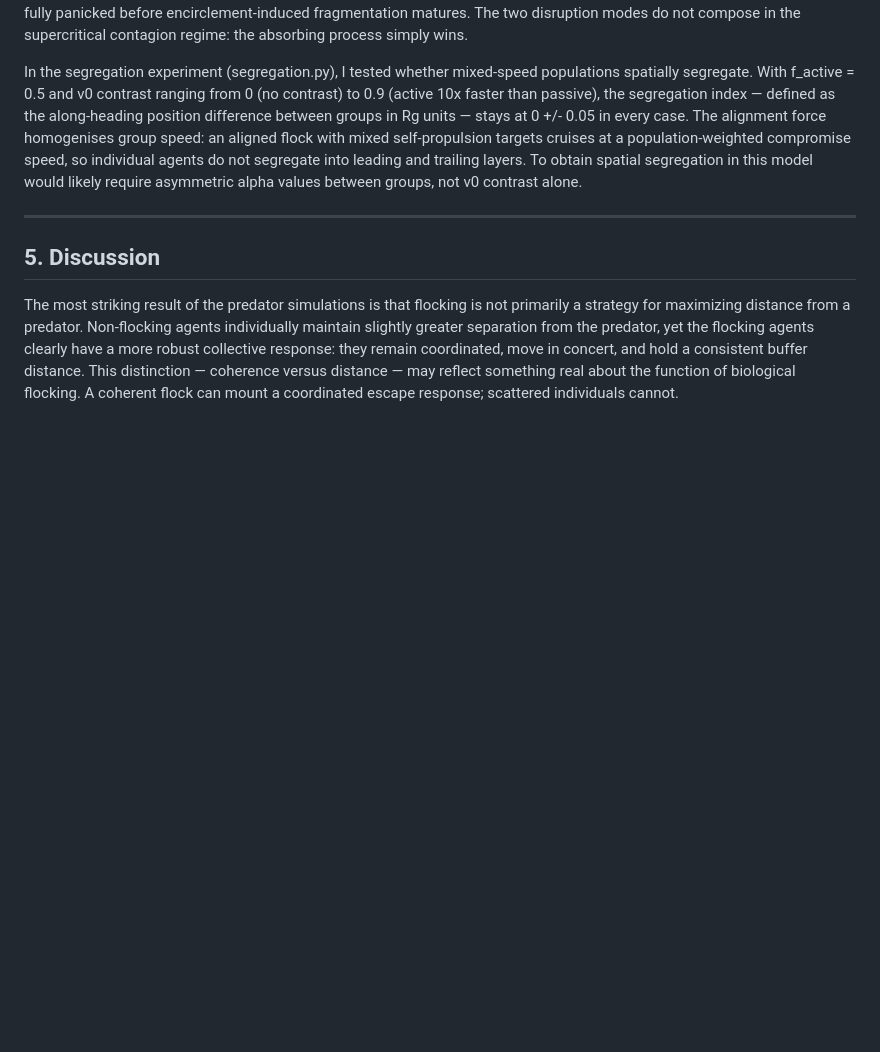
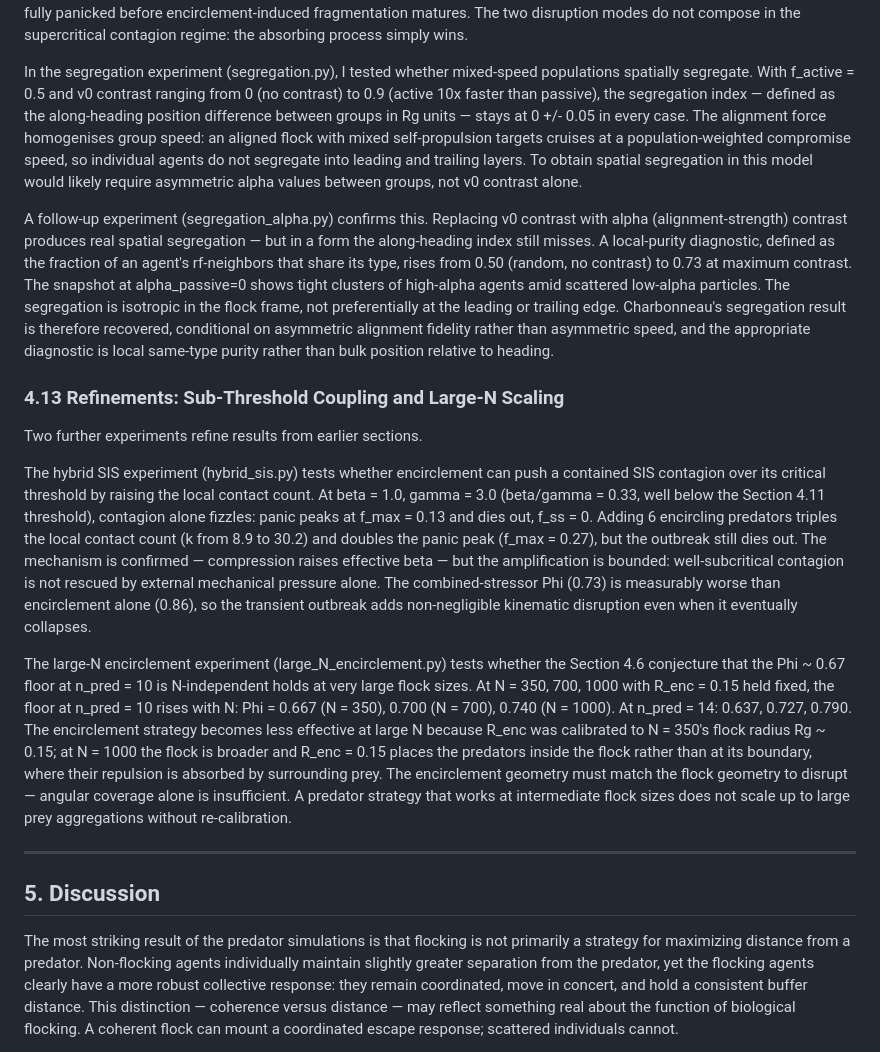
Before and after one commit to ninjahawk/swarmsim, a Markdown page: report_draft.md, the part around the change. Rendered like a GitHub page; blank space fills up the shorter version.

```diff
--- a/report_draft.md
+++ b/report_draft.md
@@ -468,6 +468,46 @@ agents do not segregate into leading and trailing layers. To obtain spatial segr
 in this model would likely require asymmetric alpha values between groups, not v0
 contrast alone.
 
+A follow-up experiment (segregation_alpha.py) confirms this. Replacing v0 contrast with
+alpha (alignment-strength) contrast produces real spatial segregation — but in a form
+the along-heading index still misses. A local-purity diagnostic, defined as the
+fraction of an agent's rf-neighbors that share its type, rises from 0.50 (random, no
+contrast) to 0.73 at maximum contrast. The snapshot at alpha_passive=0 shows tight
+clusters of high-alpha agents amid scattered low-alpha particles. The segregation is
+isotropic in the flock frame, not preferentially at the leading or trailing edge.
+Charbonneau's segregation result is therefore recovered, conditional on asymmetric
+alignment fidelity rather than asymmetric speed, and the appropriate diagnostic is
+local same-type purity rather than bulk position relative to heading.
+
+### 4.13 Refinements: Sub-Threshold Coupling and Large-N Scaling
+
+Two further experiments refine results from earlier sections.
+
+The hybrid SIS experiment (hybrid_sis.py) tests whether encirclement can push a
+contained SIS contagion over its critical threshold by raising the local contact count.
+At beta = 1.0, gamma = 3.0 (beta/gamma = 0.33, well below the Section 4.11 threshold),
+contagion alone fizzles: panic peaks at f_max = 0.13 and dies out, f_ss = 0. Adding 6
+encircling predators triples the local contact count (k from 8.9 to 30.2) and doubles
+the panic peak (f_max = 0.27), but the outbreak still dies out. The mechanism is
+confirmed — compression raises effective beta — but the amplification is bounded:
+well-subcritical contagion is not rescued by external mechanical pressure alone. The
+combined-stressor Phi (0.73) is measurably worse than encirclement alone (0.86), so the
+transient outbreak adds non-negligible kinematic disruption even when it eventually
+collapses.
+
+The large-N encirclement experiment (large_N_encirclement.py) tests whether the
+Section 4.6 conjecture that the Phi ~ 0.67 floor at n_pred = 10 is N-independent
+holds at very large flock sizes. At N = 350, 700, 1000 with R_enc = 0.15 held fixed,
+the floor at n_pred = 10 rises with N: Phi = 0.667 (N = 350), 0.700 (N = 700),
+0.740 (N = 1000). At n_pred = 14: 0.637, 0.727, 0.790. The encirclement strategy
+becomes less effective at large N because R_enc was calibrated to N = 350's flock
+radius Rg ~ 0.15; at N = 1000 the flock is broader and R_enc = 0.15 places the
+predators inside the flock rather than at its boundary, where their repulsion is
+absorbed by surrounding prey. The encirclement geometry must match the flock geometry
+to disrupt — angular coverage alone is insufficient. A predator strategy that works
+at intermediate flock sizes does not scale up to large prey aggregations without
+re-calibration.
+
 ---
 
 ## 5. Discussion
```
Also changed, not shown: findings.md (+38 -0 lines), figures/critical_shift_1.png (added), 1 other file.
